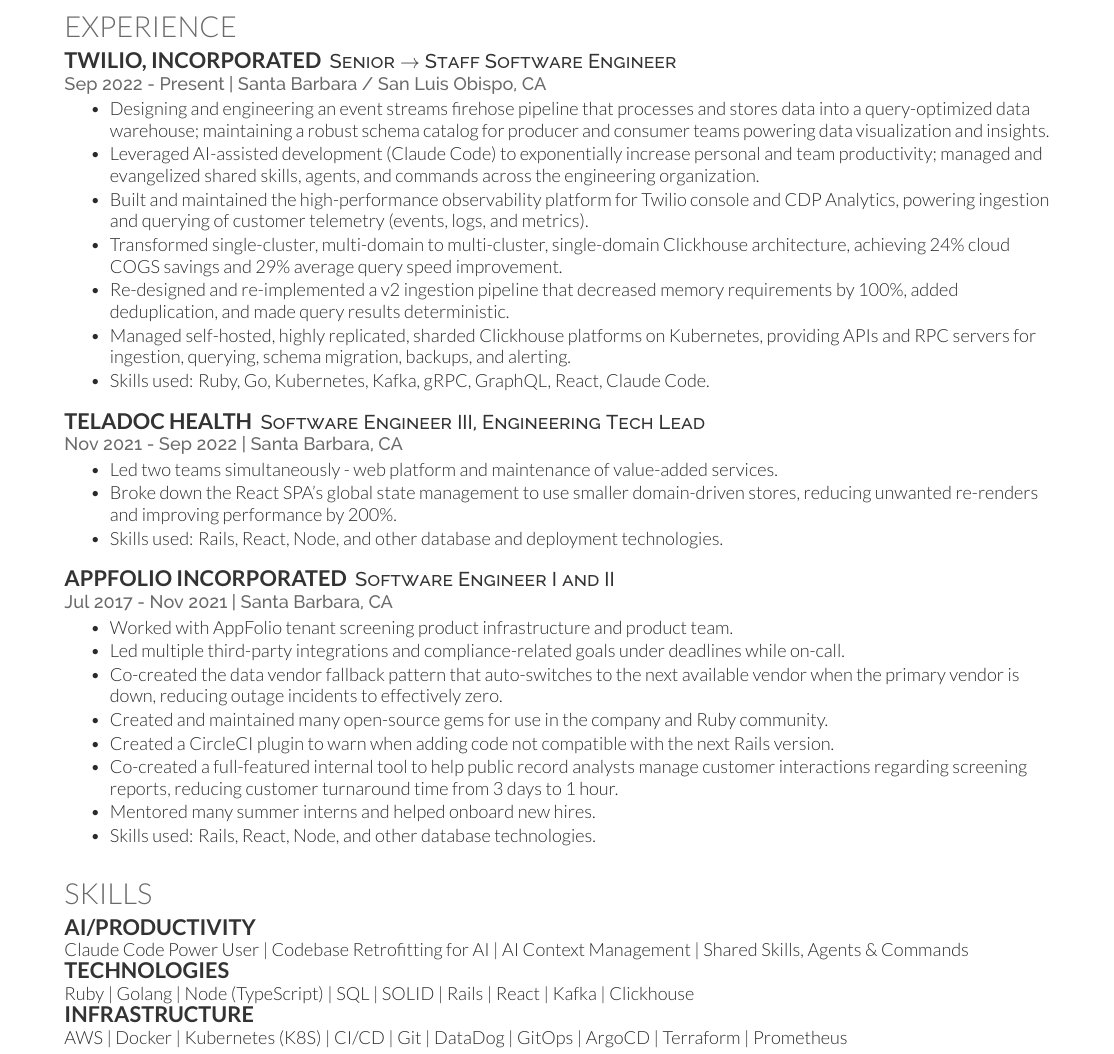
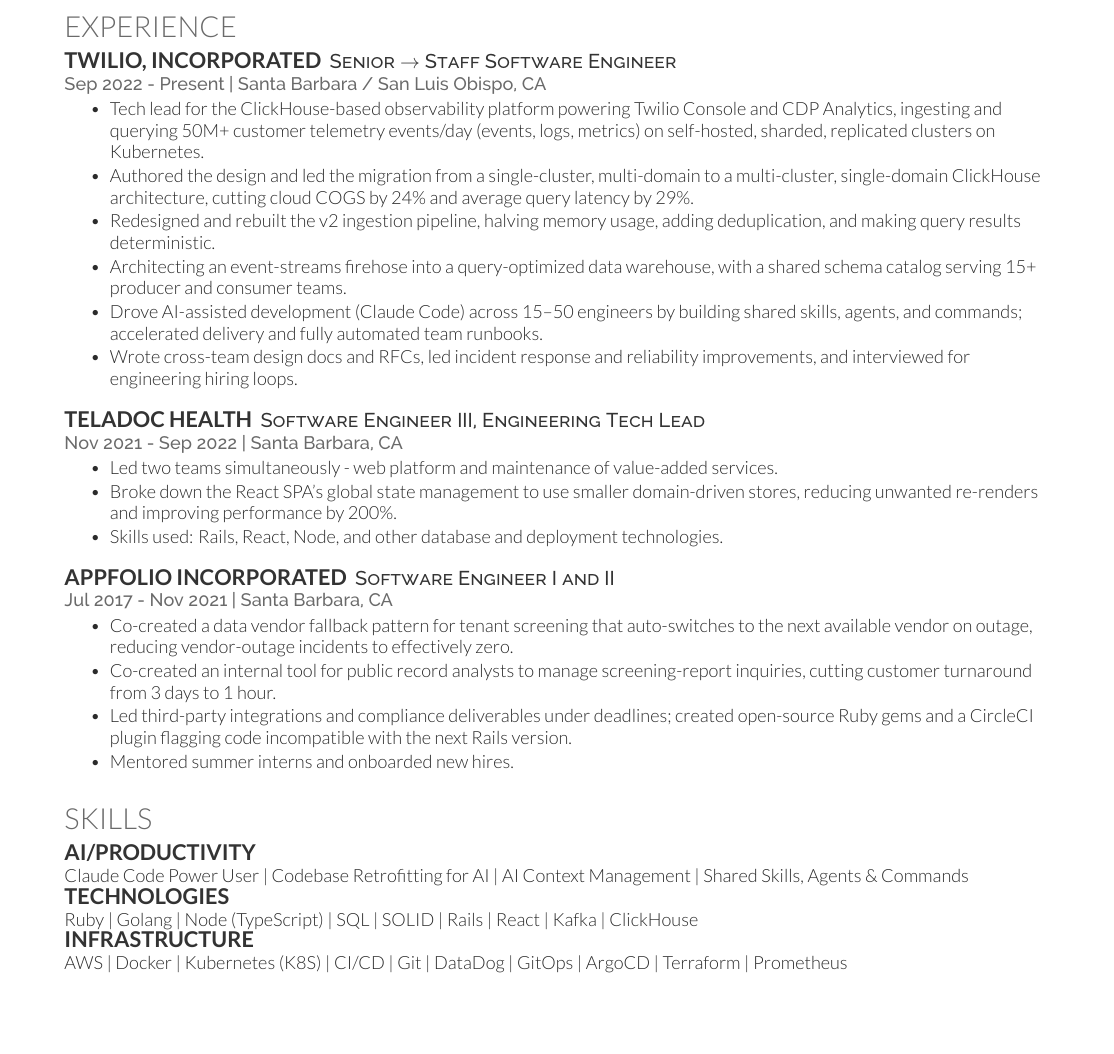
Before and after one commit to joelbandi/resume, a LaTeX CV (resume.tex, which reads experience.tex, skills.tex): part of the page, cut so that both start at the same text, the shorter picture padded with empty space. Compiled offline with XeLaTeX.

Commit message:
Strengthen Twilio experience, trim AppFolio, fix email link
- Reorder and rewrite Twilio bullets: lead with scope/scale (50M+ events/day),
  highlight tech-lead role, fix impossible 100% memory claim (now halved),
  quantify firehose catalog reach and AI adoption, add staff-level signals
- Drop redundant Twilio 'Skills used' line
- Condense AppFolio to four bullets
- Fix mailto link (gmail.me -> gmail.com) and ClickHouse casing

Co-Authored-By: Claude Opus 5.5 <noreply@anthropic.com>
Claude-Session: https://claude.ai/code/session_01Wv5itTVYpRcL4Ywtmk78su

```diff
--- a/experience.tex
+++ b/experience.tex
@@ -4,13 +4,12 @@
     \descript{Senior $\rightarrow$ Staff Software Engineer}
     \location{Sep 2022 - Present | Santa Barbara / San Luis Obispo, CA}
     \begin{tightemize}
-      \item Designing and engineering an event streams firehose pipeline that processes and stores data into a query-optimized data warehouse; maintaining a robust schema catalog for producer and consumer teams powering data visualization and insights.
-      \item Leveraged AI-assisted development (Claude Code) to exponentially increase personal and team productivity; managed and evangelized shared skills, agents, and commands across the engineering organization.
-      \item Built and maintained the high-performance observability platform for Twilio console and CDP Analytics, powering ingestion and querying of customer telemetry (events, logs, and metrics).
-      \item Transformed single-cluster, multi-domain to multi-cluster, single-domain Clickhouse architecture, achieving 24\% cloud COGS savings and 29\% average query speed improvement.
-      \item Re-designed and re-implemented a v2 ingestion pipeline that decreased memory requirements by 100\%, added deduplication, and made query results deterministic.
-      \item Managed self-hosted, highly replicated, sharded Clickhouse platforms on Kubernetes, providing APIs and RPC servers for ingestion, querying, schema migration, backups, and alerting.
-      \item Skills used: Ruby, Go, Kubernetes, Kafka, gRPC, GraphQL, React, Claude Code.
+      \item Tech lead for the ClickHouse-based observability platform powering Twilio Console and CDP Analytics, ingesting and querying 50M+ customer telemetry events/day (events, logs, metrics) on self-hosted, sharded, replicated clusters on Kubernetes.
+      \item Authored the design and led the migration from a single-cluster, multi-domain to a multi-cluster, single-domain ClickHouse architecture, cutting cloud COGS by 24\% and average query latency by 29\%.
+      \item Redesigned and rebuilt the v2 ingestion pipeline, halving memory usage, adding deduplication, and making query results deterministic.
+      \item Architecting an event-streams firehose into a query-optimized data warehouse, with a shared schema catalog serving 15+ producer and consumer teams.
+      \item Drove AI-assisted development (Claude Code) across 15--50 engineers by building shared skills, agents, and commands; accelerated delivery and fully automated team runbooks.
+      \item Wrote cross-team design docs and RFCs, led incident response and reliability improvements, and interviewed for engineering hiring loops.
     \end{tightemize}
     \sectionsep
 
@@ -28,13 +27,9 @@
     \descript{Software Engineer I and II}
     \location{Jul 2017 - Nov 2021 | Santa Barbara, CA}
     \begin{tightemize}
-      \item Worked with AppFolio tenant screening product infrastructure and product team.
-      \item Led multiple third-party integrations and compliance-related goals under deadlines while on-call.
-      \item Co-created the data vendor fallback pattern that auto-switches to the next available vendor when the primary vendor is down, reducing outage incidents to effectively zero.
-      \item Created and maintained many open-source gems for use in the company and Ruby community.
-      \item Created a CircleCI plugin to warn when adding code not compatible with the next Rails version.
-      \item Co-created a full-featured internal tool to help public record analysts manage customer interactions regarding screening reports, reducing customer turnaround time from 3 days to 1 hour.
-      \item Mentored many summer interns and helped onboard new hires.
-      \item Skills used: Rails, React, Node, and other database technologies.
+      \item Co-created a data vendor fallback pattern for tenant screening that auto-switches to the next available vendor on outage, reducing vendor-outage incidents to effectively zero.
+      \item Co-created an internal tool for public record analysts to manage screening-report inquiries, cutting customer turnaround from 3 days to 1 hour.
+      \item Led third-party integrations and compliance deliverables under deadlines; created open-source Ruby gems and a CircleCI plugin flagging code incompatible with the next Rails version.
+      \item Mentored summer interns and onboarded new hires.
     \end{tightemize}
     \sectionsep
--- a/skills.tex
+++ b/skills.tex
@@ -12,6 +12,6 @@
   \subsection{AI/Productivity}
   Claude Code Power User | Codebase Retrofitting for AI | AI Context Management | Shared Skills, Agents \& Commands \\
   \subsection{Technologies}
-  Ruby | Golang | Node (TypeScript) | SQL | SOLID | Rails | React | Kafka | Clickhouse \\
+  Ruby | Golang | Node (TypeScript) | SQL | SOLID | Rails | React | Kafka | ClickHouse \\
   \subsection{Infrastructure}
   AWS | Docker | Kubernetes (K8S) | CI/CD | Git | DataDog | GitOps | ArgoCD | Terraform | Prometheus \\
```
Also changed, not shown: title.tex (+1 -1 lines).
